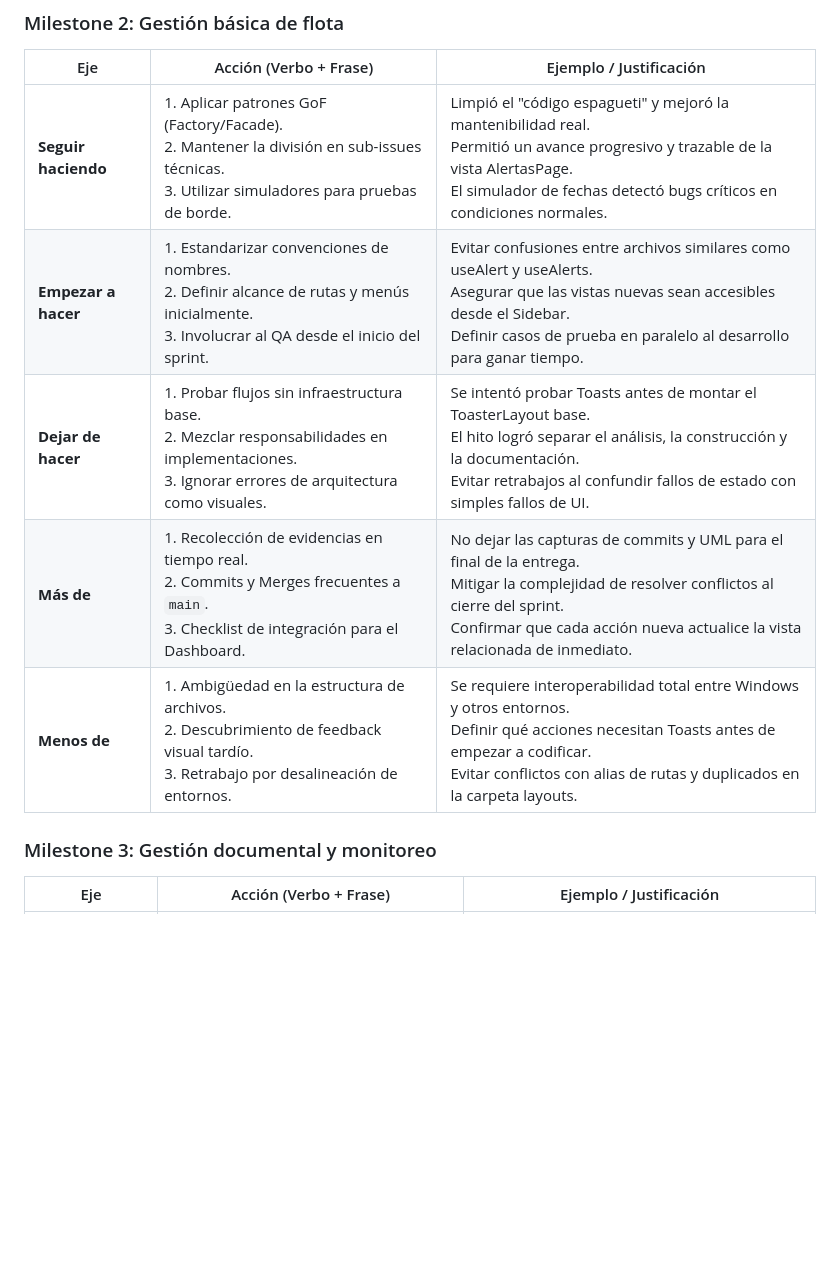
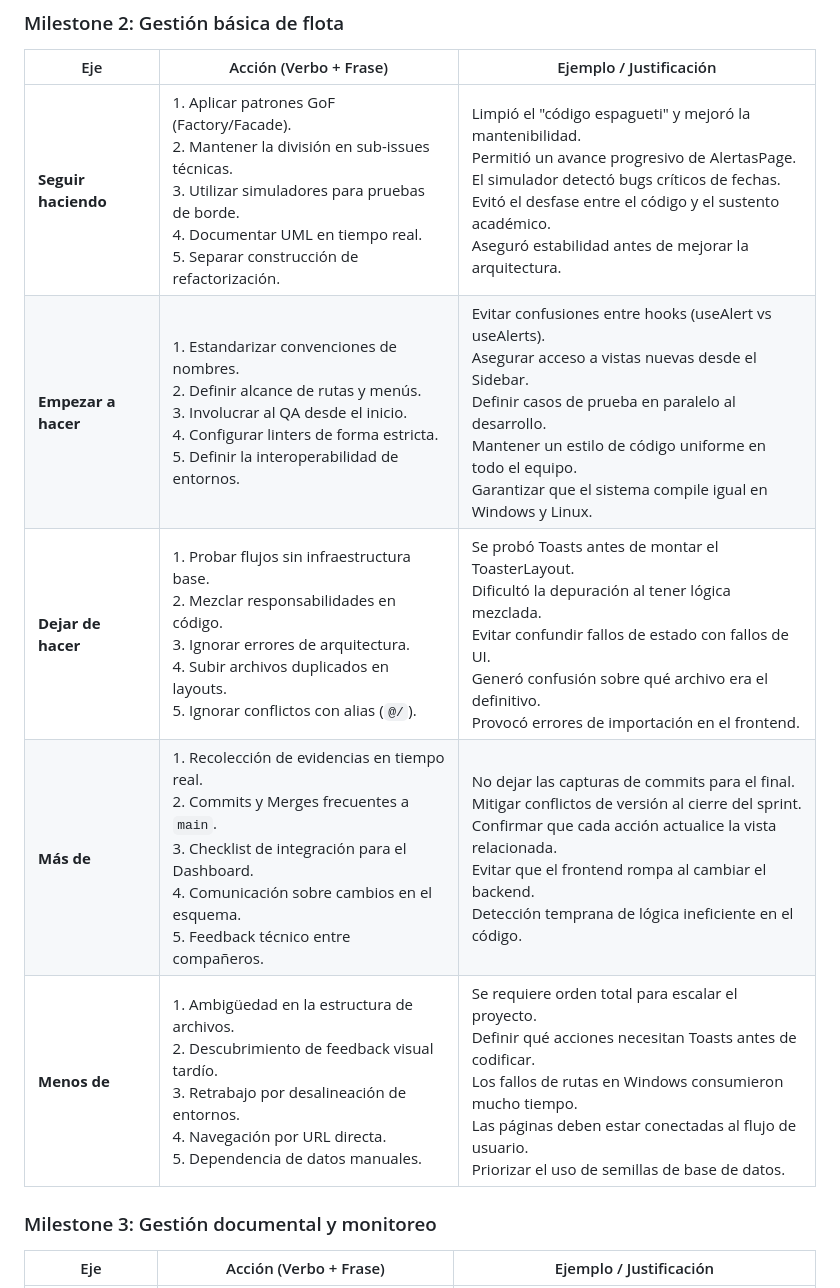
Before and after one commit to puj-course/FIS_2610_3517_G4, a Markdown page: Docs/Agile/reporte_final_sprints.md, the part around one of its changes. Rendered like a GitHub page; blank space fills up the shorter version.

```diff
--- a/Docs/Agile/reporte_final_sprints.md
+++ b/Docs/Agile/reporte_final_sprints.md
@@ -82,11 +80,11 @@ Siguiendo la metodología de ingeniería de software, se analizaron los incident
 
 | Eje | Acción (Verbo + Frase) | Ejemplo / Justificación |
 |-----|-------------------------|-------------------------|
-| **Seguir haciendo** | 1. Aplicar patrones GoF (Factory/Facade).<br>2. Mantener la división en sub-issues técnicas.<br>3. Utilizar simuladores para pruebas de borde. | Limpió el "código espagueti" y mejoró la mantenibilidad real.<br>Permitió un avance progresivo y trazable de la vista AlertasPage.<br>El simulador de fechas detectó bugs críticos en condiciones normales. |
-| **Empezar a hacer** | 1. Estandarizar convenciones de nombres.<br>2. Definir alcance de rutas y menús inicialmente.<br>3. Involucrar al QA desde el inicio del sprint. | Evitar confusiones entre archivos similares como useAlert y useAlerts.<br>Asegurar que las vistas nuevas sean accesibles desde el Sidebar.<br>Definir casos de prueba en paralelo al desarrollo para ganar tiempo. |
-| **Dejar de hacer** | 1. Probar flujos sin infraestructura base.<br>2. Mezclar responsabilidades en implementaciones.<br>3. Ignorar errores de arquitectura como visuales. | Se intentó probar Toasts antes de montar el ToasterLayout base.<br>El hito logró separar el análisis, la construcción y la documentación.<br>Evitar retrabajos al confundir fallos de estado con simples fallos de UI. |
-| **Más de** | 1. Recolección de evidencias en tiempo real.<br>2. Commits y Merges frecuentes a `main`.<br>3. Checklist de integración para el Dashboard. | No dejar las capturas de commits y UML para el final de la entrega.<br>Mitigar la complejidad de resolver conflictos al cierre del sprint.<br>Confirmar que cada acción nueva actualice la vista relacionada de inmediato. |
-| **Menos de** | 1. Ambigüedad en la estructura de archivos.<br>2. Descubrimiento de feedback visual tardío.<br>3. Retrabajo por desalineación de entornos. | Se requiere interoperabilidad total entre Windows y otros entornos.<br>Definir qué acciones necesitan Toasts antes de empezar a codificar.<br>Evitar conflictos con alias de rutas y duplicados en la carpeta layouts. |
+| **Seguir haciendo** | 1. Aplicar patrones GoF (Factory/Facade).<br>2. Mantener la división en sub-issues técnicas.<br>3. Utilizar simuladores para pruebas de borde.<br>4. Documentar UML en tiempo real.<br>5. Separar construcción de refactorización. | Limpió el "código espagueti" y mejoró la mantenibilidad.<br>Permitió un avance progresivo de AlertasPage.<br>El simulador detectó bugs críticos de fechas.<br>Evitó el desfase entre el código y el sustento académico.<br>Aseguró estabilidad antes de mejorar la arquitectura. |
+| **Empezar a hacer** | 1. Estandarizar convenciones de nombres.<br>2. Definir alcance de rutas y menús.<br>3. Involucrar al QA desde el inicio.<br>4. Configurar linters de forma estricta.<br>5. Definir la interoperabilidad de entornos. | Evitar confusiones entre hooks (useAlert vs useAlerts).<br>Asegurar acceso a vistas nuevas desde el Sidebar.<br>Definir casos de prueba en paralelo al desarrollo.<br>Mantener un estilo de código uniforme en todo el equipo.<br>Garantizar que el sistema compile igual en Windows y Linux. |
+| **Dejar de hacer** | 1. Probar flujos sin infraestructura base.<br>2. Mezclar responsabilidades en código.<br>3. Ignorar errores de arquitectura.<br>4. Subir archivos duplicados en layouts.<br>5. Ignorar conflictos con alias (`@/`). | Se probó Toasts antes de montar el ToasterLayout.<br>Dificultó la depuración al tener lógica mezclada.<br>Evitar confundir fallos de estado con fallos de UI.<br>Generó confusión sobre qué archivo era el definitivo.<br>Provocó errores de importación en el frontend. |
+| **Más de** | 1. Recolección de evidencias en tiempo real.<br>2. Commits y Merges frecuentes a `main`.<br>3. Checklist de integración para el Dashboard.<br>4. Comunicación sobre cambios en el esquema.<br>5. Feedback técnico entre compañeros. | No dejar las capturas de commits para el final.<br>Mitigar conflictos de versión al cierre del sprint.<br>Confirmar que cada acción actualice la vista relacionada.<br>Evitar que el frontend rompa al cambiar el backend.<br>Detección temprana de lógica ineficiente en el código. |
+| **Menos de** | 1. Ambigüedad en la estructura de archivos.<br>2. Descubrimiento de feedback visual tardío.<br>3. Retrabajo por desalineación de entornos.<br>4. Navegación por URL directa.<br>5. Dependencia de datos manuales. | Se requiere orden total para escalar el proyecto.<br>Definir qué acciones necesitan Toasts antes de codificar.<br>Los fallos de rutas en Windows consumieron mucho tiempo.<br>Las páginas deben estar conectadas al flujo de usuario.<br>Priorizar el uso de semillas de base de datos. |
 
 ### Milestone 3: Gestión documental y monitoreo
 
```
Also changed, not shown: other parts of Docs/Agile/reporte_final_sprints.md (+17 -18 lines).
